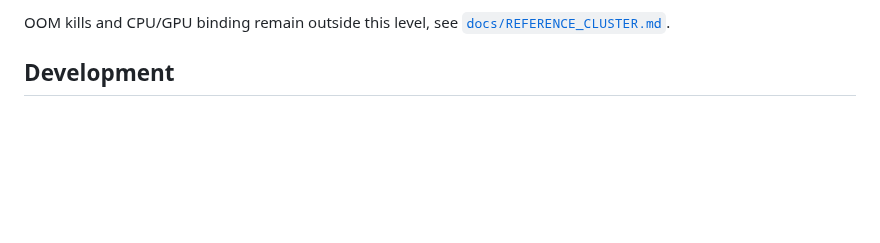
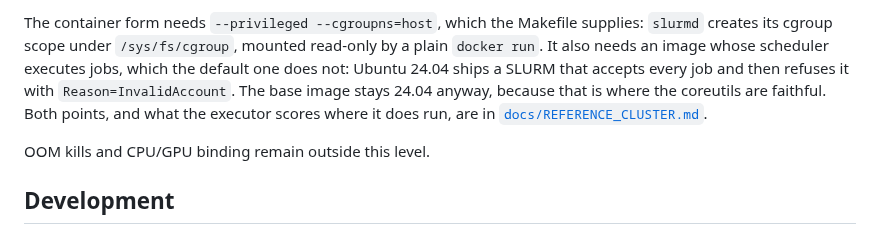
Before and after one commit to antoniorotundo2/anvil, a Markdown page: README.md, the part around one of its changes. GitHub-like rendering; blank space fills up the shorter version.

Commit message:
record what real submission needs

````diff
--- a/README.md
+++ b/README.md
@@ -111,7 +112,13 @@ make guards-sbatch
 ```
 
-OOM kills and CPU/GPU binding remain outside this level, see
-[`docs/REFERENCE_CLUSTER.md`](docs/REFERENCE_CLUSTER.md).
+The container form needs `--privileged --cgroupns=host`, which the Makefile supplies: `slurmd`
+creates its cgroup scope under `/sys/fs/cgroup`, mounted read-only by a plain `docker run`. It also
+needs an image whose scheduler executes jobs, which the default one does not: Ubuntu 24.04 ships a
+SLURM that accepts every job and then refuses it with `Reason=InvalidAccount`. The base image stays
+24.04 anyway, because that is where the coreutils are faithful. Both points, and what the executor
+scores where it does run, are in [`docs/REFERENCE_CLUSTER.md`](docs/REFERENCE_CLUSTER.md).
+
+OOM kills and CPU/GPU binding remain outside this level.
 
 ## Development
 
````
Also changed, not shown: other parts of README.md (+1 -0 lines), docs/DESIGN.md (+8 -0 lines), docs/REFERENCE_CLUSTER.md (+33 -1 lines).
